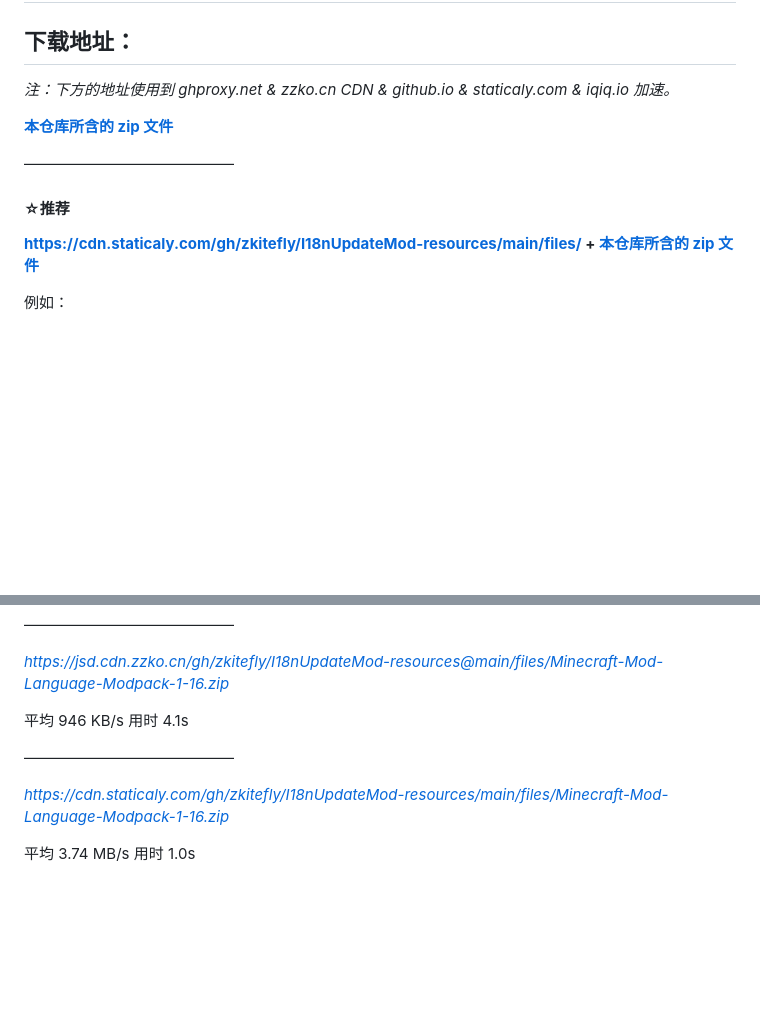
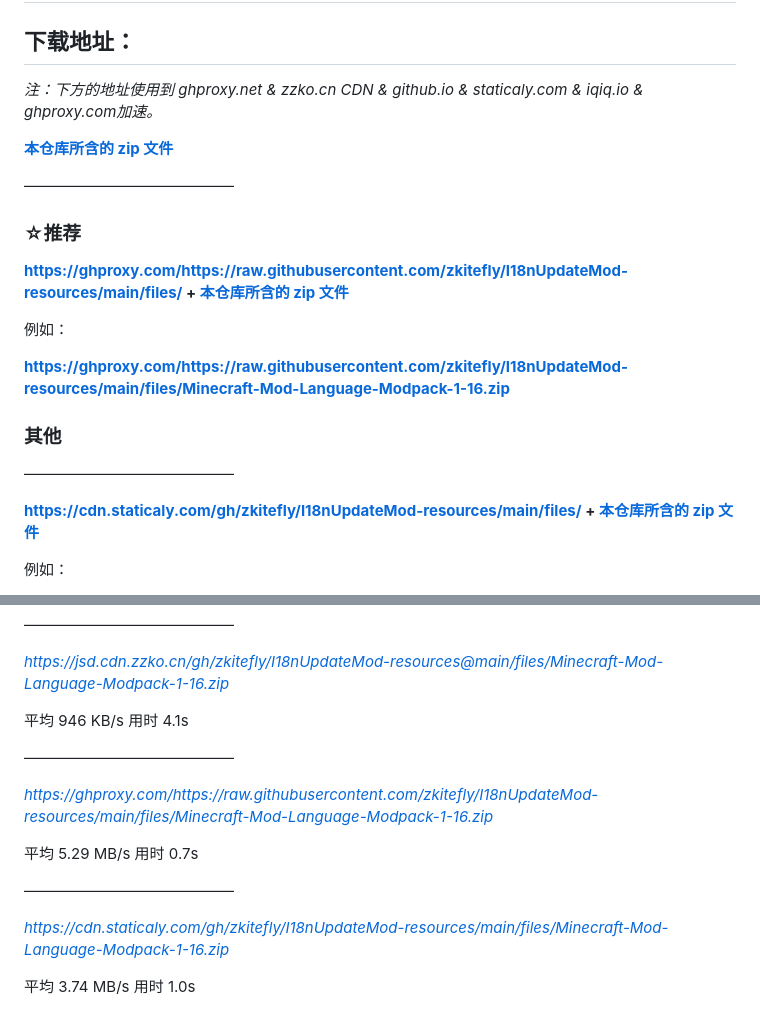
Before and after one commit to zkitefly/TranslationPackMirror, a Markdown page: README.md, 2 parts joined by grey strips. Rendered like a GitHub page; blank space fills up the shorter version.

Commit message:
更新 README.md

```diff
--- a/README.md
+++ b/README.md
@@ -2,13 +2,23 @@
 
 ## 下载地址：
 
-*注：下方的地址使用到 ghproxy.net & zzko.cn CDN & github.io & staticaly.com & iqiq.io 加速。*
+*注：下方的地址使用到 ghproxy.net & zzko.cn CDN & github.io & staticaly.com & iqiq.io & ghproxy.com加速。*
 
 [**本仓库所含的 zip 文件**](/files)
 
 ——————————————
 
-#### **☆推荐**
+### **☆推荐**
+
+**https://ghproxy.com/https://raw.githubusercontent.com/zkitefly/I18nUpdateMod-resources/main/files/ + [本仓库所含的 zip 文件](/files)**
+
+例如：
+
+**https://ghproxy.com/https://raw.githubusercontent.com/zkitefly/I18nUpdateMod-resources/main/files/Minecraft-Mod-Language-Modpack-1-16.zip**
+
+### 其他
+
+——————————————
 
 **https://cdn.staticaly.com/gh/zkitefly/I18nUpdateMod-resources/main/files/ + [本仓库所含的 zip 文件](/files)**
 
@@ -102,6 +118,12 @@
 
 ——————————————
 
+*https://ghproxy.com/https://raw.githubusercontent.com/zkitefly/I18nUpdateMod-resources/main/files/Minecraft-Mod-Language-Modpack-1-16.zip*
+
+平均 5.29 MB/s 用时 0.7s
+
+——————————————
+
 *https://cdn.staticaly.com/gh/zkitefly/I18nUpdateMod-resources/main/files/Minecraft-Mod-Language-Modpack-1-16.zip*
 
 平均 3.74 MB/s  用时 1.0s
```
Also changed, not shown: other parts of README.md (+6 -0 lines).
